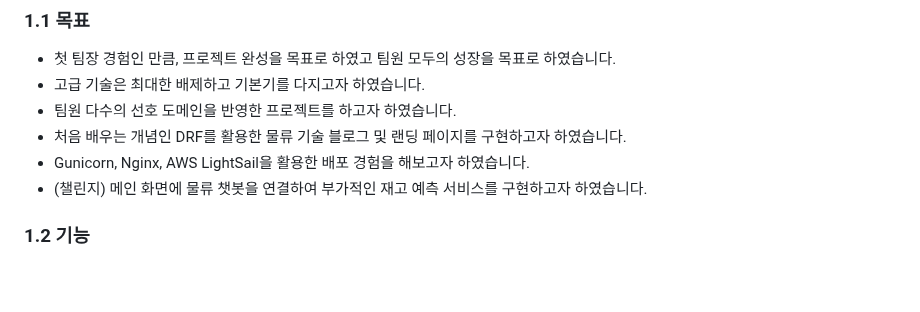
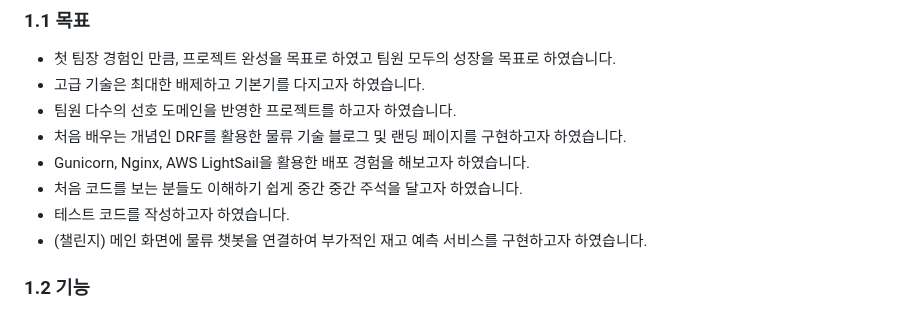
Before and after one commit to AI-Inventory-Forecasting-Team/ai-inventory-forecasting, a Markdown page: README.md, the part around the change. GitHub-like rendering; blank space fills up the shorter version.

```diff
--- a/README.md
+++ b/README.md
@@ -32,6 +32,8 @@
 - 팀원 다수의 선호 도메인을 반영한 프로젝트를 하고자 하였습니다.
 - 처음 배우는 개념인 DRF를 활용한 물류 기술 블로그 및 랜딩 페이지를 구현하고자 하였습니다.
 - Gunicorn, Nginx, AWS LightSail을 활용한 배포 경험을 해보고자 하였습니다.
+- 처음 코드를 보는 분들도 이해하기 쉽게 중간 중간 주석을 달고자 하였습니다.
+- 테스트 코드를 작성하고자 하였습니다.
 - (챌린지) 메인 화면에 물류 챗봇을 연결하여 부가적인 재고 예측 서비스를 구현하고자 하였습니다.
 
 ### 1.2 기능
```
